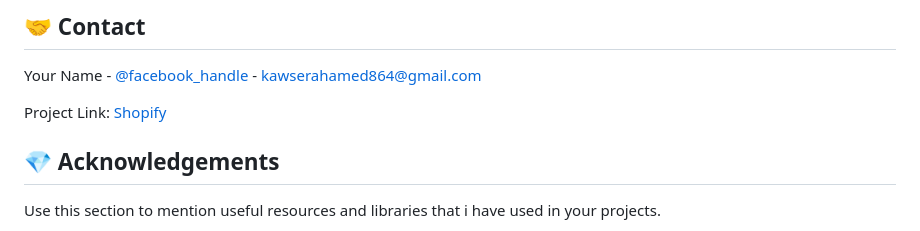
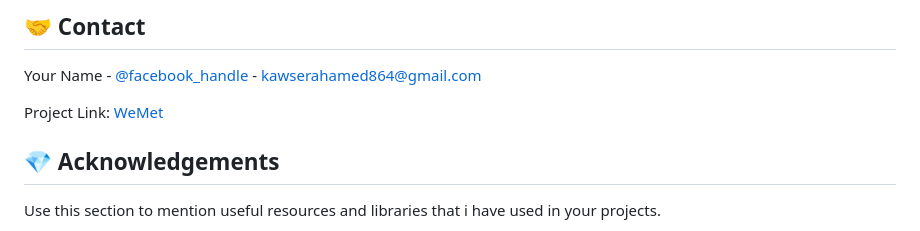
Before and after one commit to Kawser-Ahamed/WeMet, a Markdown page: README.md, the part around the change. GitHub-like rendering.

```diff
--- a/README.md
+++ b/README.md
@@ -242,7 +242,7 @@ This project is licensed under the terms of Kawser Ahamed.
 
 Your Name - [@facebook_handle](https://www.facebook.com/kawser.ahamed.farabi/) - kawserahamed864@gmail.com
 
-Project Link: [Shopify](https://github.com/Kawser-Ahamed/WeMet)
+Project Link: [WeMet](https://github.com/Kawser-Ahamed/WeMet)
 
 
 <!-- Acknowledgments -->
```
